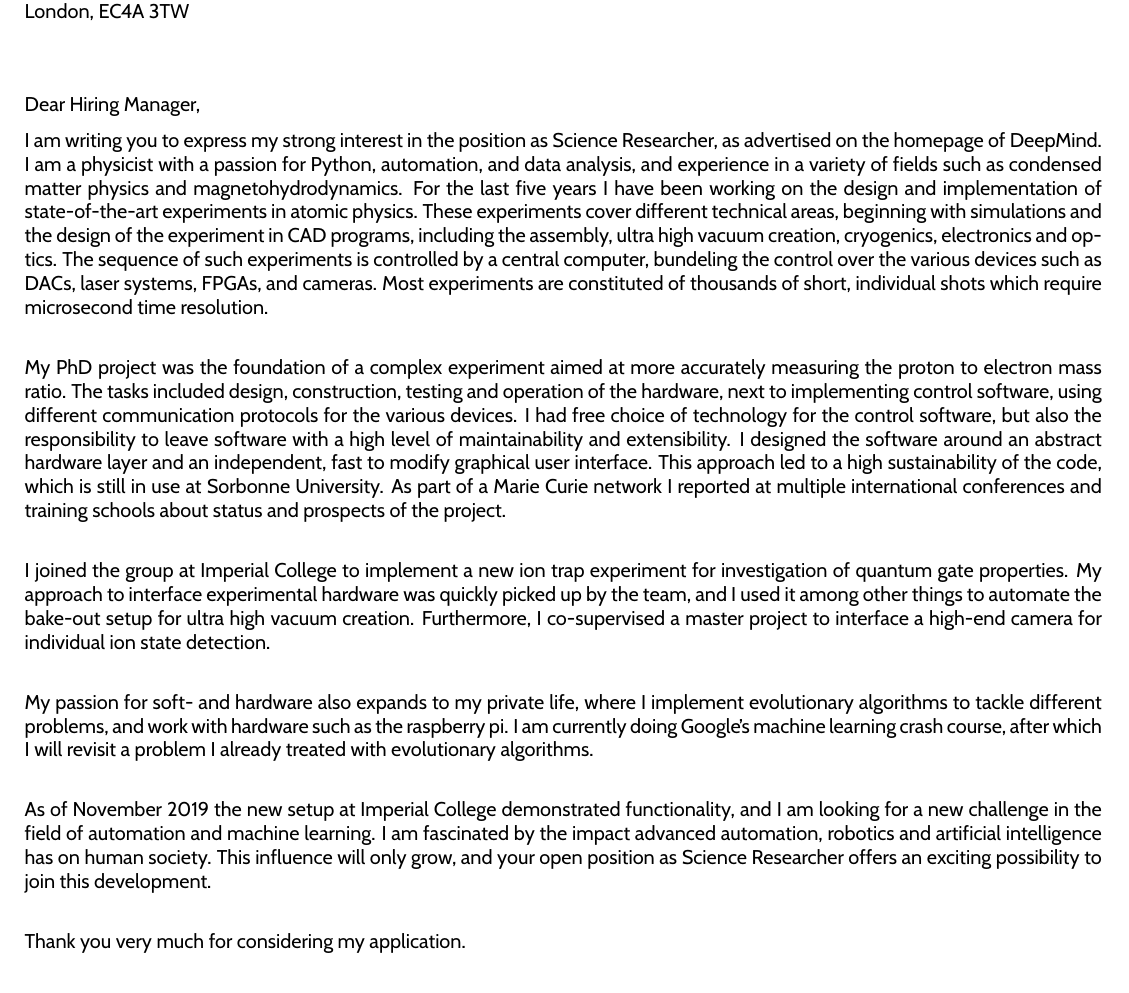
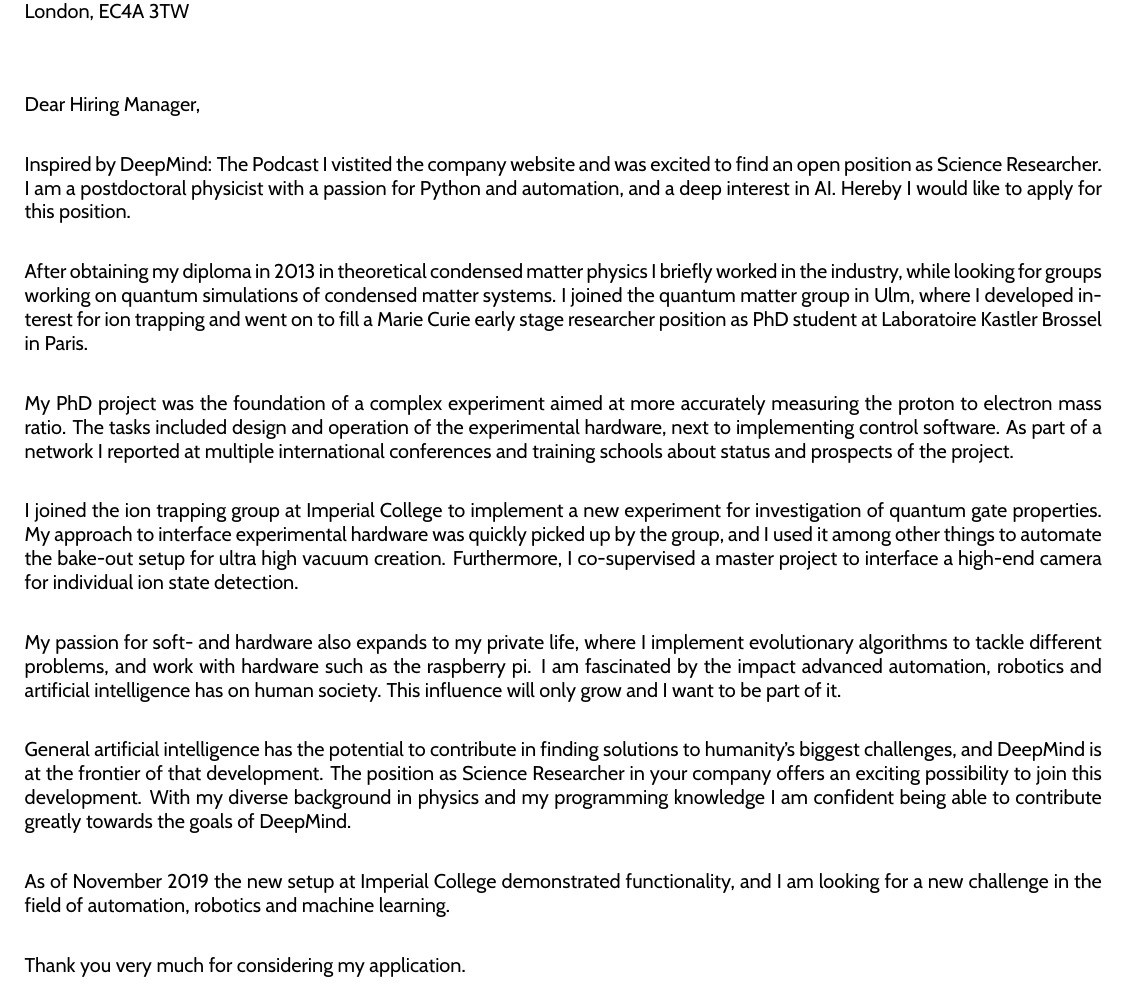
Before and after one commit to JohannesMHeinrich/Example_Application, a LaTeX letter (jmheinrich_cover_letter.tex): part of the page, cut so that both start at the same text. Compiled offline with pdfLaTeX.

Commit message:
modification text cover letter

```diff
--- a/jmheinrich_cover_letter.tex
+++ b/jmheinrich_cover_letter.tex
@@ -51,17 +51,21 @@
 
 \vspace{1cm}
 
-Dear Hiring Manager,
+Dear Hiring Manager,\\
 
-I am writing you to express my strong interest in the position as Science Researcher, as advertised on the homepage of DeepMind. I am a physicist with a passion for Python, automation, and data analysis, and experience in a variety of fields such as condensed matter physics and magnetohydrodynamics. For the last five years I have been working on the design and implementation of state-of-the-art experiments in atomic physics. These experiments cover different technical areas, beginning with simulations and the design of the experiment in CAD programs, including the assembly, ultra high vacuum creation, cryogenics, electronics and optics. The sequence of such experiments is controlled by a central computer, bundeling the control over the various devices such as DACs, laser systems, FPGAs, and cameras. Most experiments are constituted of thousands of short, individual shots which require microsecond time resolution.\\
+Inspired by DeepMind: The Podcast I vistited the company website and was excited to find an open position as Science Researcher. I am a postdoctoral physicist with a passion for Python and automation, and a deep interest in AI. Hereby I would like to apply for this position.\\
 
-My PhD project was the foundation of a complex experiment aimed at more accurately measuring the proton to electron mass ratio. The tasks included design, construction, testing and operation of the hardware, next to implementing control software, using different communication protocols for the various devices. I had free choice of technology for the control software, but also the responsibility to leave software with a high level of maintainability and extensibility. I designed the software around an abstract hardware layer and an independent, fast to modify graphical user interface. This approach led to a high sustainability of the code, which is still in use at Sorbonne University. As part of a Marie Curie network I reported at multiple international conferences and training schools about status and prospects of the project.\\
+After obtaining my diploma in 2013 in theoretical condensed matter physics I briefly worked in the industry, while looking for groups working on quantum simulations of condensed matter systems. I joined the quantum matter group in Ulm, where I developed interest for ion trapping and went on to fill a Marie Curie early stage researcher position as PhD student at Laboratoire Kastler Brossel in Paris.\\
 
-I joined the group at Imperial College to implement a new ion trap experiment for investigation of quantum gate properties. My approach to interface experimental hardware was quickly picked up by the team, and I used it among other things to automate the bake-out setup for ultra high vacuum creation. Furthermore, I co-supervised a master project to interface a high-end camera for individual ion state detection.\\
+My PhD project was the foundation of a complex experiment aimed at more accurately measuring the proton to electron mass ratio. The tasks included design and operation of the experimental hardware, next to implementing control software. As part of a network I reported at multiple international conferences and training schools about status and prospects of the project.\\
 
-My passion for soft- and hardware also expands to my private life, where I implement evolutionary algorithms to tackle different problems, and work with hardware such as the raspberry pi. I am currently doing Google's machine learning crash course, after which I will revisit a problem I already treated with evolutionary algorithms.\\
+I joined the ion trapping group at Imperial College to implement a new experiment for investigation of quantum gate properties. My approach to interface experimental hardware was quickly picked up by the group, and I used it among other things to automate the bake-out setup for ultra high vacuum creation. Furthermore, I co-supervised a master project to interface a high-end camera for individual ion state detection.\\
 
-As of November 2019 the new setup at Imperial College demonstrated functionality, and I am looking for a new challenge in the field of automation and machine learning. I am fascinated by the impact advanced automation, robotics and artificial intelligence has on human society. This influence will only grow, and your open position as Science Researcher offers an exciting possibility to join this development.\\
+My passion for soft- and hardware also expands to my private life, where I implement evolutionary algorithms to tackle different problems, and work with hardware such as the raspberry pi. I am fascinated by the impact advanced automation, robotics and artificial intelligence has on human society. This influence will only grow and I want to be part of it.\\
+
+General artificial intelligence has the potential to contribute in finding solutions to humanity's biggest challenges, and DeepMind is at the frontier of that development. The position as Science Researcher in your company offers an exciting possibility to join this development. With my diverse background in physics and my programming knowledge I am confident being able to contribute greatly towards the goals of DeepMind.\\
+
+As of November 2019 the new setup at Imperial College demonstrated functionality, and I am looking for a new challenge in the field of automation, robotics and machine learning. \\
 
 Thank you very much for considering my application.
 
```
Also changed, not shown: jmheinrich_cv.tex (+1 -1 lines), jmheinrich_cover_letter.pdf (added), jmheinrich_cv.pdf (added), jmheinrich_cover_letter.tex (2 more changed lines), 8 other files.
